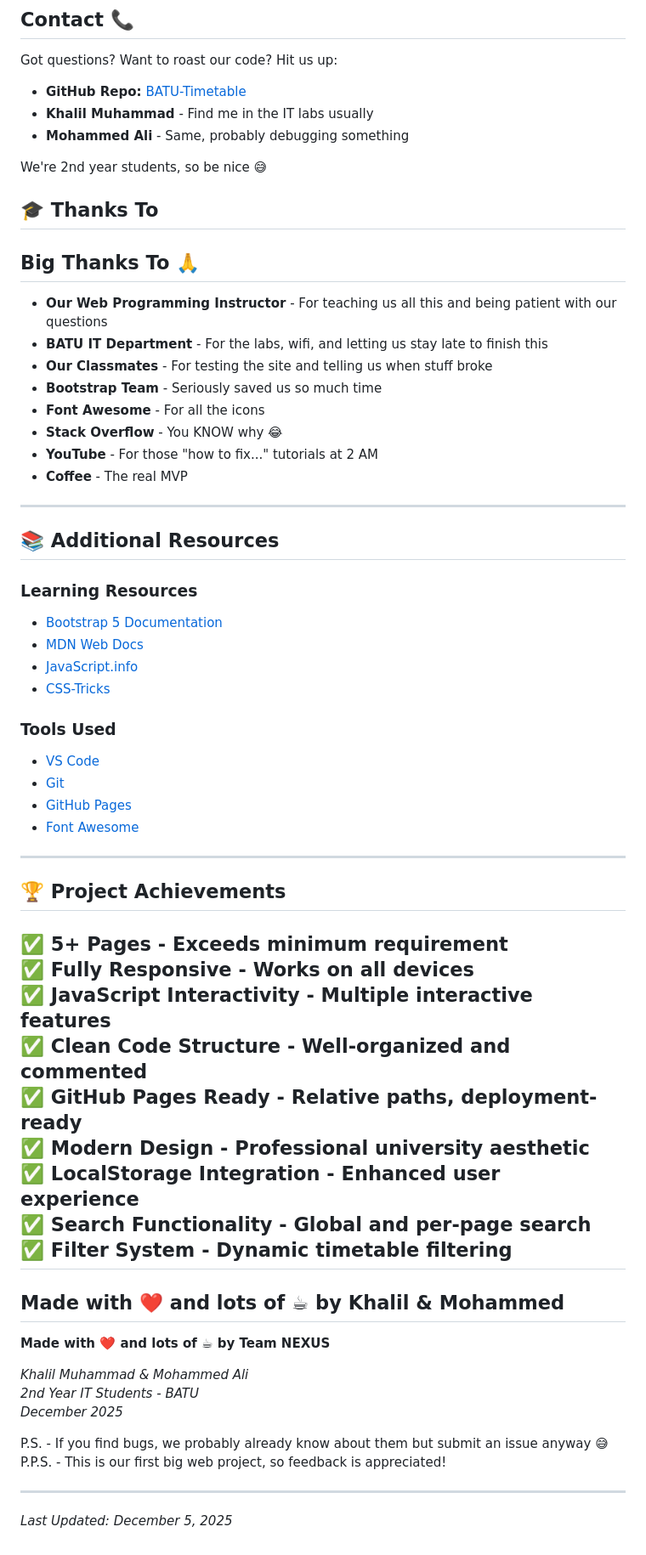
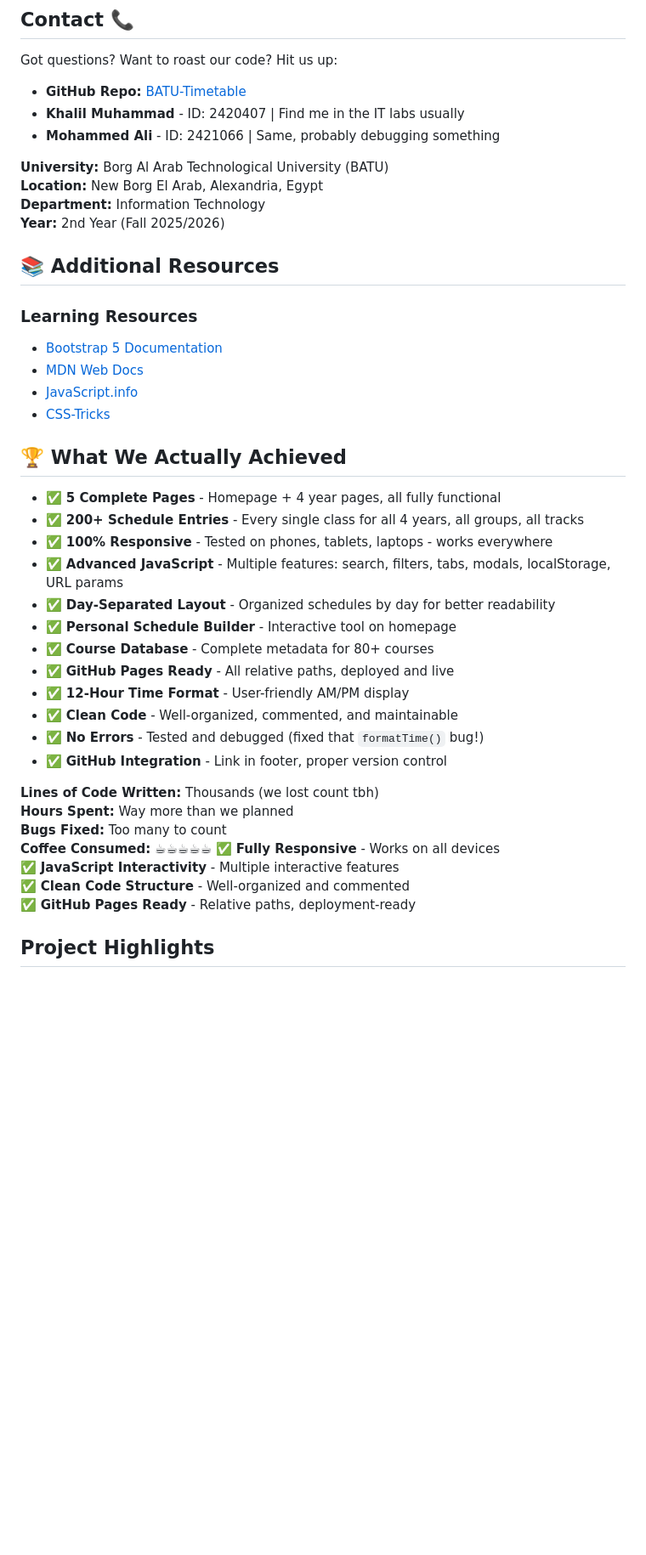
Before and after one commit to KHALILL2/BATU-Timetable, a Markdown page: README.md, the part around one of its changes. Shown at 85% size. Drawn GitHub-style; blank space fills up the shorter version.

```diff
--- a/README.md
+++ b/README.md
@@ -401,22 +417,13 @@ This is our course project, but if you're a BATU student and see something that
 Got questions? Want to roast our code? Hit us up:
 
 - **GitHub Repo:** [BATU-Timetable](https://github.com/KHALILL2/BATU-Timetable)
-- **Khalil Muhammad** - Find me in the IT labs usually
-- **Mohammed Ali** - Same, probably debugging something
+- **Khalil Muhammad** - ID: 2420407 | Find me in the IT labs usually
+- **Mohammed Ali** - ID: 2421066 | Same, probably debugging something
 
-We're 2nd year students, so be nice 😅
-## 🎓 Thanks To
-## Big Thanks To 🙏
-
-- **Our Web Programming Instructor** - For teaching us all this and being patient with our questions
-- **BATU IT Department** - For the labs, wifi, and letting us stay late to finish this
-- **Our Classmates** - For testing the site and telling us when stuff broke
-- **Bootstrap Team** - Seriously saved us so much time
-- **Font Awesome** - For all the icons
-- **Stack Overflow** - You KNOW why 😂
-- **YouTube** - For those "how to fix..." tutorials at 2 AM
-- **Coffee** - The real MVP
----
+**University:** Borg Al Arab Technological University (BATU)
+**Location:** New Borg El Arab, Alexandria, Egypt
+**Department:** Information Technology
+**Year:** 2nd Year (Fall 2025/2026)
 
 ## 📚 Additional Resources
 
@@ -426,39 +433,27 @@ We're 2nd year students, so be nice 😅
 - [JavaScript.info](https://javascript.info/)
 - [CSS-Tricks](https://css-tricks.com/)
 
-### Tools Used
-- [VS Code](https://code.visualstudio.com/)
-- [Git](https://git-scm.com/)
-- [GitHub Pages](https://pages.github.com/)
-- [Font Awesome](https://fontawesome.com/)
+## 🏆 What We Actually Achieved
 
----
+- ✅ **5 Complete Pages** - Homepage + 4 year pages, all fully functional
+- ✅ **200+ Schedule Entries** - Every single class for all 4 years, all groups, all tracks
+- ✅ **100% Responsive** - Tested on phones, tablets, laptops - works everywhere
+- ✅ **Advanced JavaScript** - Multiple features: search, filters, tabs, modals, localStorage, URL params
+- ✅ **Day-Separated Layout** - Organized schedules by day for better readability
+- ✅ **Personal Schedule Builder** - Interactive tool on homepage
+- ✅ **Course Database** - Complete metadata for 80+ courses
+- ✅ **GitHub Pages Ready** - All relative paths, deployed and live
+- ✅ **12-Hour Time Format** - User-friendly AM/PM display
+- ✅ **Clean Code** - Well-organized, commented, and maintainable
+- ✅ **No Errors** - Tested and debugged (fixed that `formatTime()` bug!)
+- ✅ **GitHub Integration** - Link in footer, proper version control
 
-## 🏆 Project Achievements
-
-✅ **5+ Pages** - Exceeds minimum requirement
+**Lines of Code Written:** Thousands (we lost count tbh)
+**Hours Spent:** Way more than we planned
+**Bugs Fixed:** Too many to count
+**Coffee Consumed:** ☕☕☕☕☕
 ✅ **Fully Responsive** - Works on all devices
 ✅ **JavaScript Interactivity** - Multiple interactive features
 ✅ **Clean Code Structure** - Well-organized and commented
 ✅ **GitHub Pages Ready** - Relative paths, deployment-ready
-✅ **Modern Design** - Professional university aesthetic
-✅ **LocalStorage Integration** - Enhanced user experience
-✅ **Search Functionality** - Global and per-page search
-✅ **Filter System** - Dynamic timetable filtering
----
-
-**Made with ❤️ and lots of ☕ by Khalil & Mohammed**
----
-
-**Made with ❤️ and lots of ☕ by Team NEXUS**
-
-*Khalil Muhammad & Mohammed Ali*
-*2nd Year IT Students - BATU*
-*December 2025*
-
-P.S. - If you find bugs, we probably already know about them but submit an issue anyway 😅
-P.P.S. - This is our first big web project, so feedback is appreciated!
-
----
-
-*Last Updated: December 5, 2025*
+## Project Highlights
```
Also changed, not shown: other parts of README.md (+114 -98 lines).
